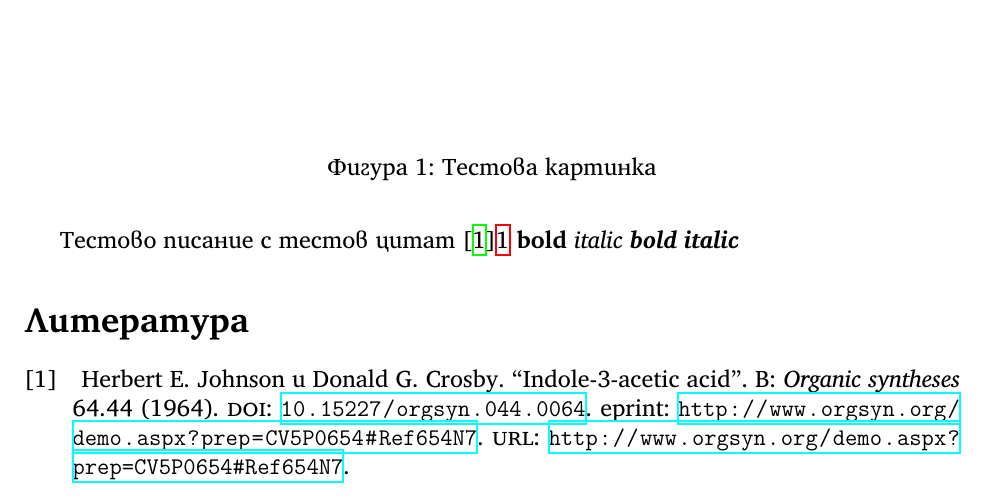
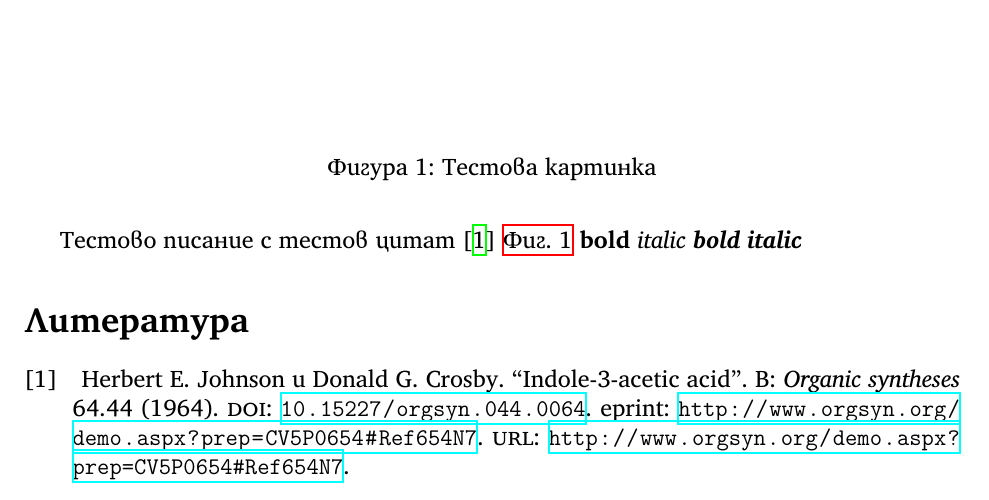
Before and after one commit to vasilvas99/bachelorThesisVasko, a LaTeX document (main.tex): part of the page, cut so that both start at the same text. Compiled offline with XeLaTeX.

Commit message:
Added autoref for figures

```diff
--- a/main.tex
+++ b/main.tex
@@ -38,14 +38,23 @@
 \newcommand{\ia}{\textbf{IAA}}
 \newcommand{\degC}{\textdegree{}C}
 
+
+%%Autoref language settings begin
+\renewcommand*{\figureautorefname}{Фиг.}
+%%Autoref language settings end
+
+
 \title{Капилярни мостове с цилиндрична симетрия}
 \author{Васил Иванов }
 \date{\today}
 
 
+
+
 \begin{document}
     Тестово писание с тестов цитат
-    \cite{directSynth}\ref{Fig1}
+    \cite{directSynth}
+    \autoref{fig:Fig1}
     \textbf{bold}
     \textit{italic}
     \textbf{\textit{bold italic}}
@@ -53,7 +62,7 @@
         \centering
         \includegraphics[width=0.5\linewidth]{imgs/test.png}
         \caption{Тестова картинка}
-        \label{Fig1}
+        \label{fig:Fig1}
     \end{figure}
     \printbibliography
 \end{document}
```
Also changed, not shown: 1 other file.
